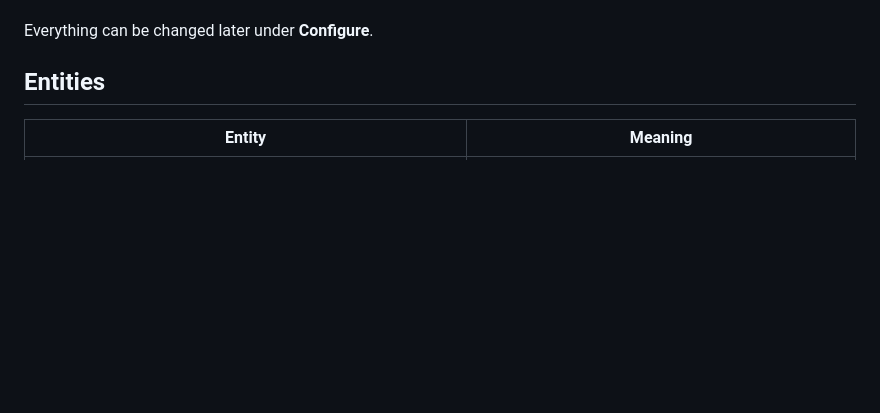
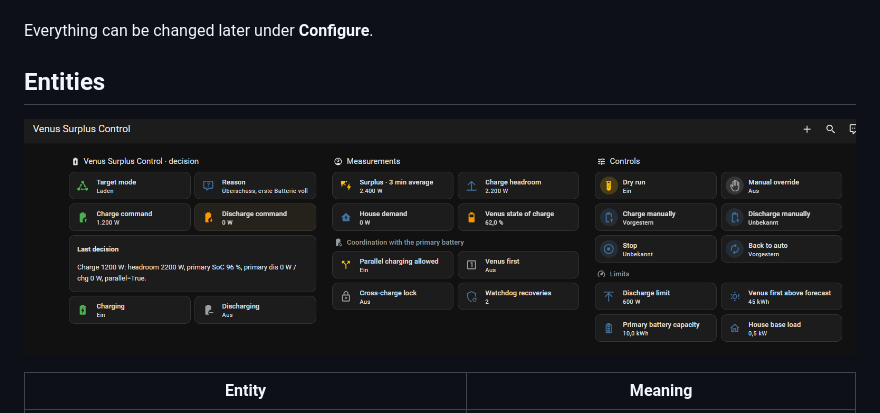
Before and after one commit to prusuino/ha_venus_surplus_control, a Markdown page: README.md, the part around the change. Rendered like a GitHub page; pictures changed too: docs/dashboard.png (added); blank space fills up the shorter version.

Commit message:
README: dashboard screenshot

```diff
--- a/README.md
+++ b/README.md
@@ -40,6 +40,8 @@ Settings → Devices & services → Add integration → **Venus Surplus Control*
 Everything can be changed later under **Configure**.
 
 ## Entities
+
+![Example dashboard with the decision and its reason, the measurements, the coordination with the primary battery, the controls and the limits](docs/dashboard.png)
 
 | Entity | Meaning |
 |---|---|
```
